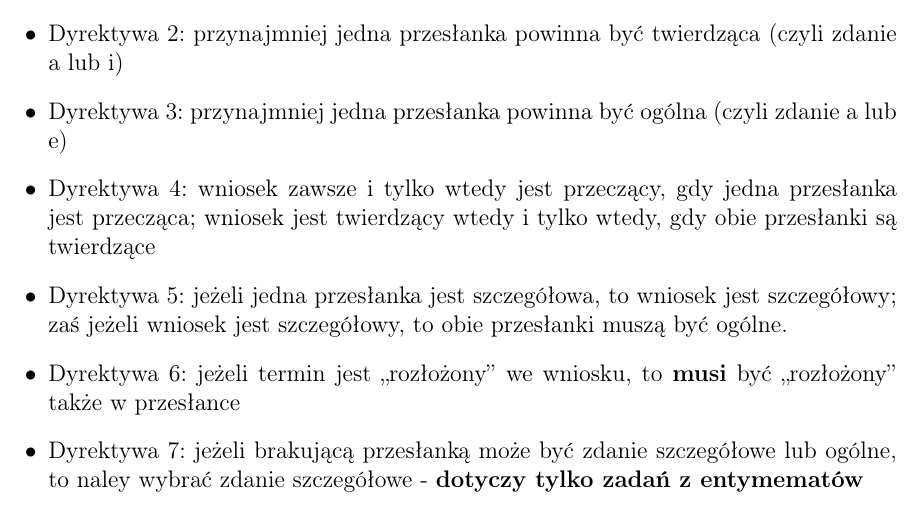
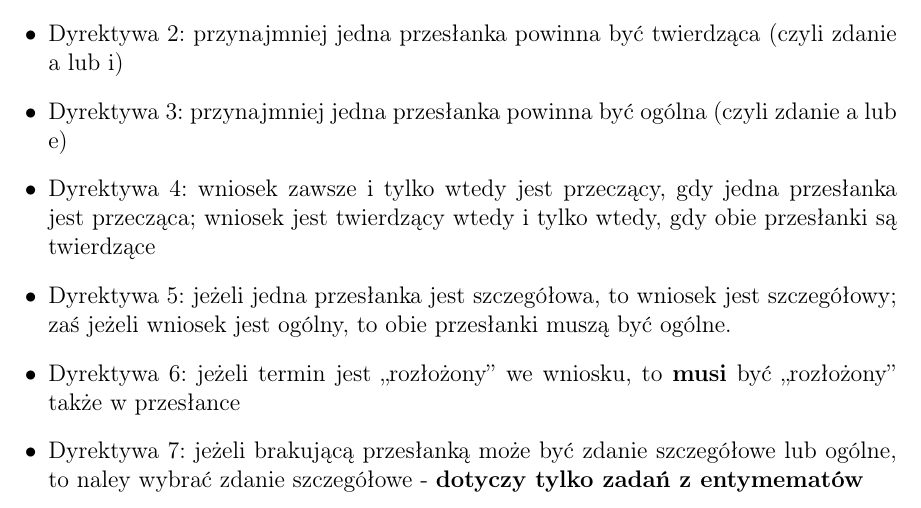
Before and after one commit to jakubfigura/logic_for_lawyers, a LaTeX document (dyrektywy.tex): part of the page, cut so that both start at the same text. Compiled offline with pdfLaTeX.

Commit message:
dyrektywy poprawa

```diff
--- a/dyrektywy.tex
+++ b/dyrektywy.tex
@@ -29,7 +29,7 @@
     \item Dyrektywa 2: przynajmniej jedna przesłanka powinna być twierdząca (czyli zdanie a lub i)
     \item Dyrektywa 3: przynajmniej jedna przesłanka powinna być ogólna (czyli zdanie a lub e)
     \item Dyrektywa 4: wniosek zawsze i tylko wtedy jest przeczący, gdy jedna przesłanka jest przecząca; wniosek jest twierdzący wtedy i tylko wtedy, gdy obie przesłanki są twierdzące
-    \item Dyrektywa 5: jeżeli jedna przesłanka jest szczegółowa, to wniosek jest szczegółowy; zaś jeżeli wniosek jest szczegółowy, to obie przesłanki muszą być ogólne.
+    \item Dyrektywa 5: jeżeli jedna przesłanka jest szczegółowa, to wniosek jest szczegółowy; zaś jeżeli wniosek jest ogólny, to obie przesłanki muszą być ogólne.
     \item Dyrektywa 6: jeżeli termin jest „rozłożony'' we wniosku, to \textbf{musi} być „rozłożony'' także w przesłance
     \item Dyrektywa 7: jeżeli brakującą przesłanką może być zdanie szczegółowe lub ogólne, to naley wybrać zdanie szczegółowe - \textbf{dotyczy tylko zadań z entymematów}
 \end{itemize}
```
Also changed, not shown: dyrektywy.pdf.
